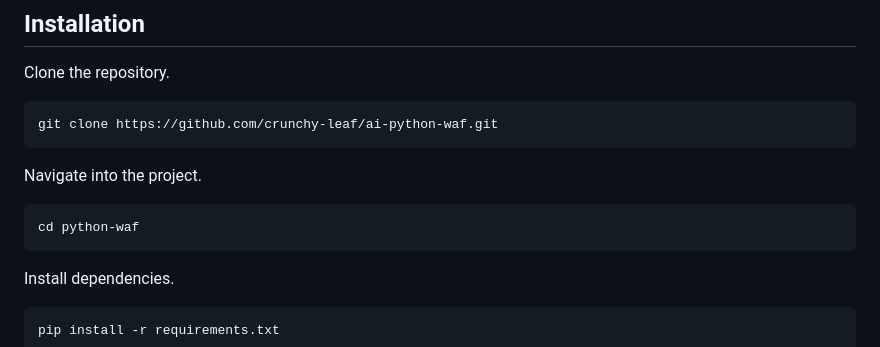
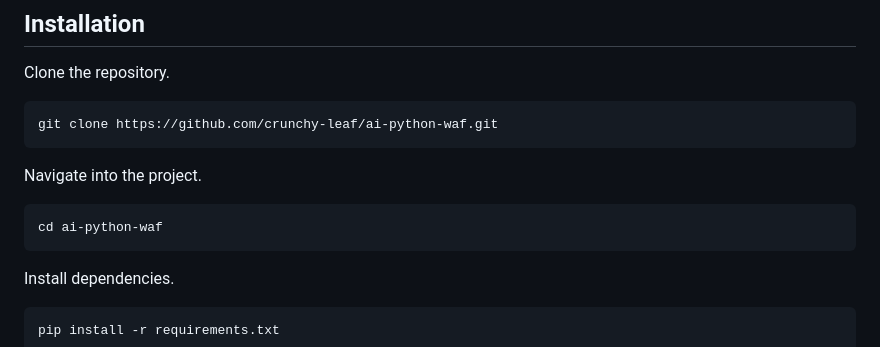
Before and after one commit to crunchy-leaf/blue-team-lab, a Markdown page: incidents/ai-python-waf/README.md, the part around the change. GitHub-like rendering.

````diff
--- a/incidents/ai-python-waf/README.md
+++ b/incidents/ai-python-waf/README.md
@@ -186,7 +186,7 @@ git clone https://github.com/crunchy-leaf/ai-python-waf.git
 Navigate into the project.
 
 ```
-cd python-waf
+cd ai-python-waf
 ```
 
 Install dependencies.
````
